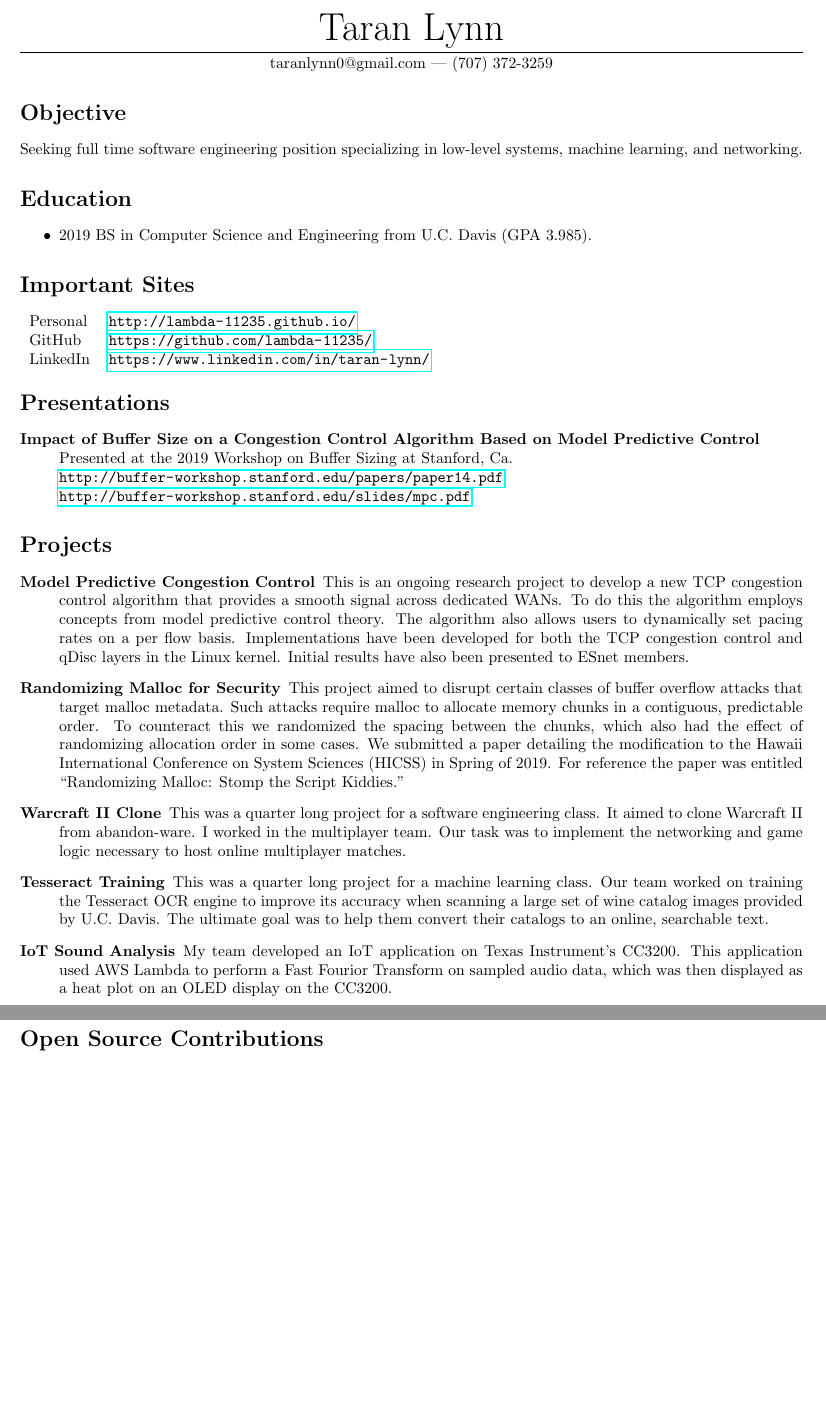
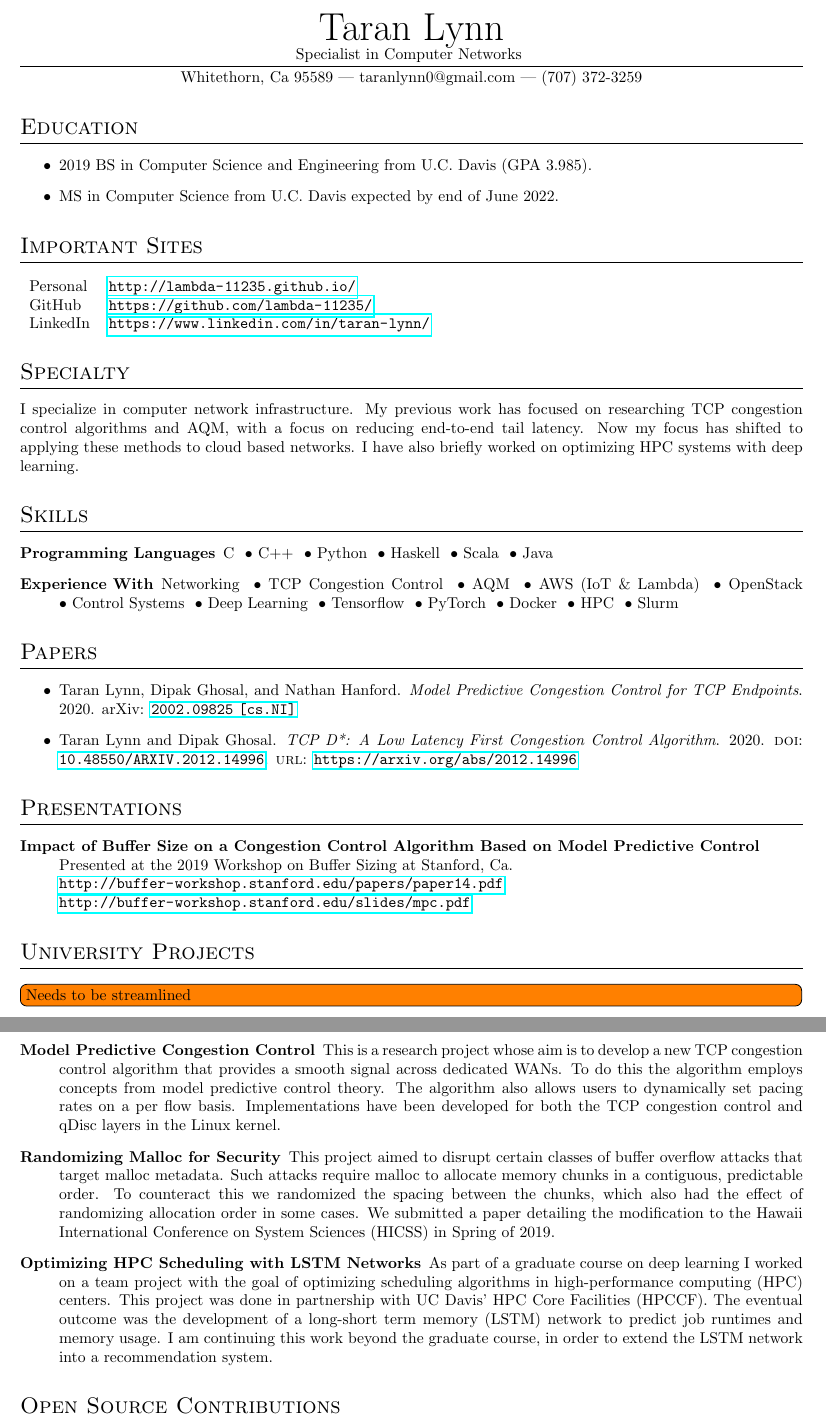
Before and after one commit to lambda-11235/resume, a LaTeX CV (resume.tex): two parts of pages 1 and 2 of 2 before the commit and two parts of pages 1 and 2 of 3 after it, joined at a grey line, cut so that both start at the same text, the shorter picture padded with empty space. Compiled offline with pdfLaTeX.

Commit message:
Update resume to be more parsable

```diff
--- a/resume.tex
+++ b/resume.tex
@@ -1,4 +1,4 @@
-\documentclass{article}
+\documentclass{resume}
 %\usepackage{amsmath}
 %\usepackage{amssymb}
 \usepackage{calc}
@@ -8,7 +8,6 @@
 %\usepackage{enumitem}
 \usepackage{fancyhdr}
 %\usepackage{float}
-\usepackage{geometry}
 \usepackage{graphicx}
 \usepackage{hyperref}
 \usepackage{lastpage}
@@ -36,24 +24,16 @@
 
 \begin{document}
 
-\begin{center}
-    {\Huge Taran Lynn}\\
-    \vspace{0.25em}
-    \hrule
-    \vspace{0.25em}
-    taranlynn0@gmail.com --- (707) 372-3259
-\end{center}
-
-\section*{Objective}
-
-Seeking full time software engineering position specializing in low-level
-systems, machine learning, and networking.
+\makeheader{Taran Lynn}{Specialist in Computer Networks}{Whitethorn, Ca 95589}{taranlynn0@gmail.com}{(707) 372-3259}
 
 \section*{Education}
 
 \begin{itemize}
-    \item 2019 BS in Computer Science and Engineering from U.C. Davis
-        (GPA 3.985).
+\item 2019 BS in Computer Science and Engineering from U.C. Davis
+  (GPA 3.985).
+
+\item MS in Computer Science from U.C. Davis expected by end of
+  June 2022.
 \end{itemize}
 
 \section*{Important Sites}
@@ -64,6 +44,59 @@ systems, machine learning, and networking.
     LinkedIn & \url{https://www.linkedin.com/in/taran-lynn/}\\
 \end{tabular}
 
+
+\section*{Specialty}
+
+I specialize in computer network infrastructure.
+My previous work has focused on researching TCP congestion control
+algorithms and AQM, with a focus on reducing end-to-end tail latency.
+Now my focus has shifted to applying these methods to cloud based networks.
+I have also briefly worked on optimizing HPC systems with deep learning.
+
+
+\section*{Skills}
+
+\begin{description}
+    \item[Programming Languages]
+      C
+      \sep C++
+      \sep Python
+      \sep Haskell
+      \sep Scala
+      \sep Java
+        %\fbox{Lua}
+        %\fbox{Rust}
+        %\fbox{Coq}
+        %\fbox{Prolog}
+        %\fbox{Erlang}
+        %\fbox{Clojure}
+        %\fbox{Go}
+
+    \item[Experience With]
+      Networking
+      \sep TCP Congestion Control
+      \sep AQM
+      \sep AWS (IoT \& Lambda)
+      \sep OpenStack
+      \sep Control Systems
+      \sep Deep Learning
+      \sep Tensorflow
+      \sep PyTorch
+      \sep Docker
+      \sep HPC
+      \sep Slurm
+      % \fbox{Software Transactional Memory (STM);
+      % \fbox{Functional Reactive Programming (FRP);
+\end{description}
+
+
+\section*{Papers}
+
+\begin{itemize}
+\item \fullcite{Lynn2020}
+
+\item \fullcite{TCPD}
+\end{itemize}
 
 \section*{Presentations}
 
@@ -76,11 +109,12 @@ systems, machine learning, and networking.
 \end{description}
 
 
-\section*{Projects}
+\section*{University Projects}
 
+\todo[inline]{Needs to be streamlined}
 \begin{description}
     \item[Model Predictive Congestion Control]
-        This is an ongoing research project to develop a new TCP congestion
+        This is a research project whose aim is to develop a new TCP congestion
         control algorithm that provides a smooth signal across dedicated WANs.
         To do this the algorithm employs concepts from model predictive control
         theory.
@@ -88,15 +122,6 @@ systems, machine learning, and networking.
         flow basis.
         Implementations have been developed for both the TCP congestion control
         and qDisc layers in the Linux kernel.
-        Initial results have also been presented to ESnet members.
-%I have been employed since the summer of 2018 (over a year) by U.C. Davis as a
-%researcher.
-%This research position involved working with Professors Dipak Ghosal and
-%Nathan Hanford on a new model predictive congestion control algorithm for TCP.
-%Two facets of this research involved implementing the algorithm in the Linux
-%kernel and testing it over a 10 Gbps link to ES Net's test nodes.
-%As part of this research I gave a talk to ES Net members at the Lawrence
-%Berkley National Laboratory.
 
     \item[Randomizing Malloc for Security]
         This project aimed to disrupt certain classes of buffer overflow attacks
@@ -107,29 +132,17 @@ systems, machine learning, and networking.
         also had the effect of randomizing allocation order in some cases.
         We submitted a paper detailing the modification to the Hawaii
         International Conference on System Sciences (HICSS) in Spring of 2019.
-        For reference the paper was entitled ``Randomizing Malloc: Stomp the
-        Script Kiddies.''
 
-    \item[Warcraft II Clone]
-        This was a quarter long project for a software engineering class.
-        It aimed to clone Warcraft II from abandon-ware.
-        I worked in the multiplayer team.
-        Our task was to implement the networking and game logic necessary to
-        host online multiplayer matches.
-
-    \item[Tesseract Training]
-        This was a quarter long project for a machine learning class.
-        Our team worked on training the Tesseract OCR engine to improve its
-        accuracy when scanning a large set of wine catalog images provided by
-        U.C.  Davis.
-        The ultimate goal was to help them convert their catalogs to an online,
-        searchable text.
-
-    \item[IoT Sound Analysis]
-        My team developed an IoT application on Texas Instrument's CC3200.
-        This application used AWS Lambda to perform a Fast Fourior
-        Transform on sampled audio data, which was then displayed as a
-        heat plot on an OLED display on the CC3200.
+      \item[Optimizing HPC Scheduling with LSTM Networks]
+        As part of a graduate course on deep learning I worked on a
+        team project with the goal of optimizing scheduling algorithms in
+        high-performance computing (HPC) centers.
+        This project was done in partnership with UC Davis' HPC Core
+        Facilities (HPCCF).
+        The eventual outcome was the development of a long-short term
+        memory (LSTM) network to predict job runtimes and memory usage.
+        I am continuing this work beyond the graduate course, in order to
+        extend the LSTM network into a recommendation system.
 \end{description}
 
 
```
Also changed, not shown: references.bib (added, +22 -0 lines), resume.cls (added, +39 -0 lines), resume.tex (95 more changed lines).
